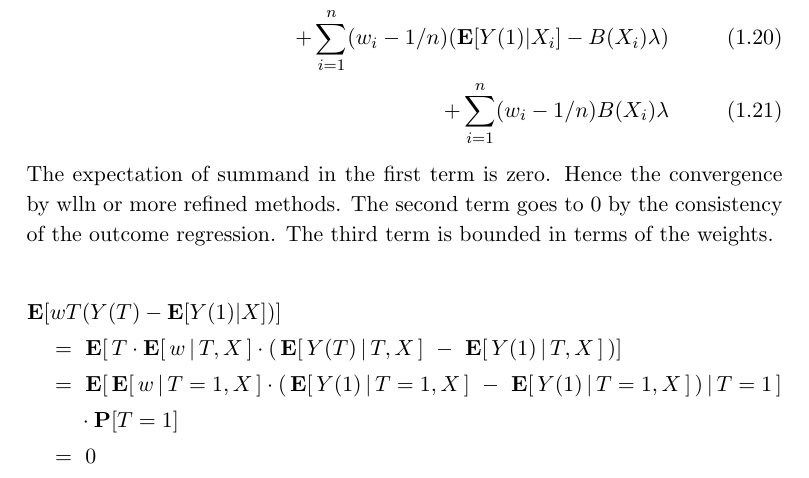
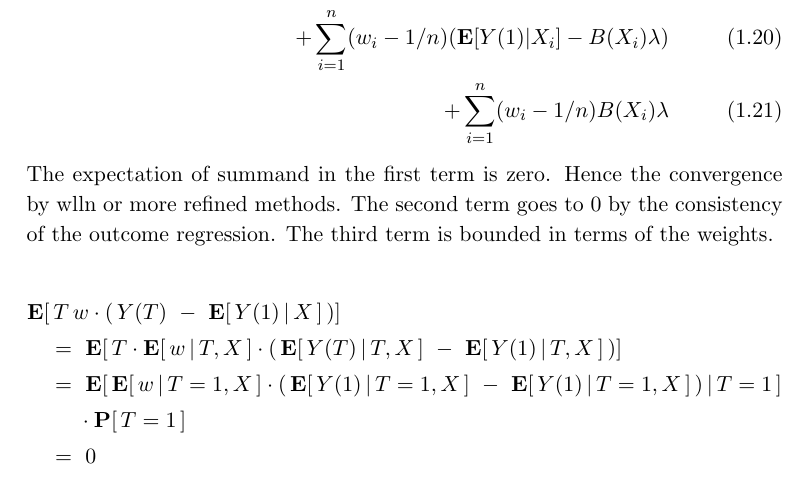
Before and after one commit to st151610/master_thesis, a LaTeX thesis (main.tex, which reads chapters/balancing_weights/double_robustness.tex): part of page 13 of 48, cut so that both start at the same text. Compiled offline with pdfLaTeX.

Commit message:
streamlined calculation

```diff
--- a/chapters/balancing_weights/double_robustness.tex
+++ b/chapters/balancing_weights/double_robustness.tex
@@ -910,9 +910,13 @@ The third term is bounded in terms of the weights.
 
 \begin{align*}
   &\E[
-    w T
+  \,
+    T\, w
+    \cdot
     (
-      Y(T) - \E[Y(1)|X]
+    \,
+      Y(T)\  -\  \E[\,Y(1)\,|\,X\,]
+      \,
     )
   ]
   \\
```
Also changed, not shown: main.pdf, chapters/balancing_weights/double_robustness.tex (2 more changed lines), 3 other files.
